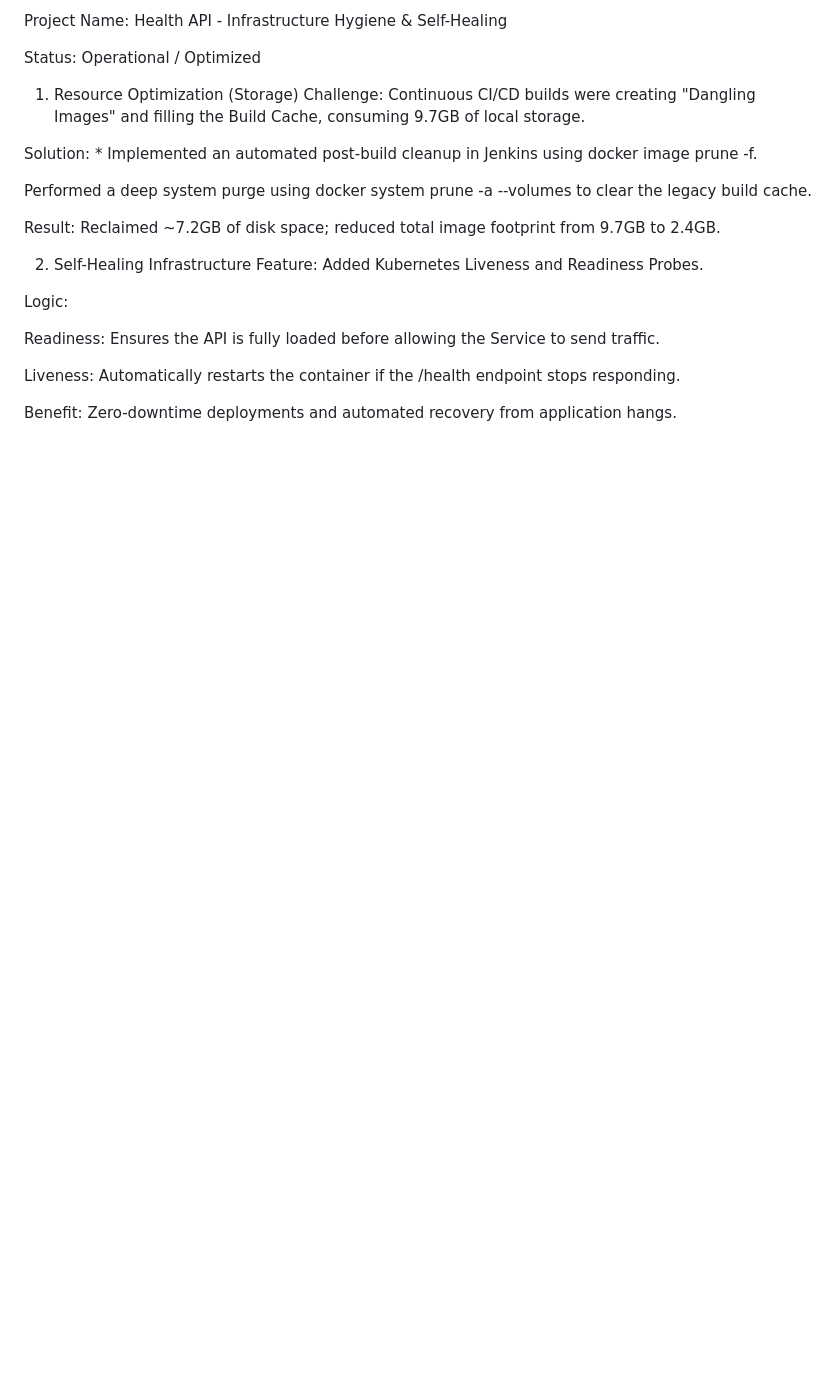
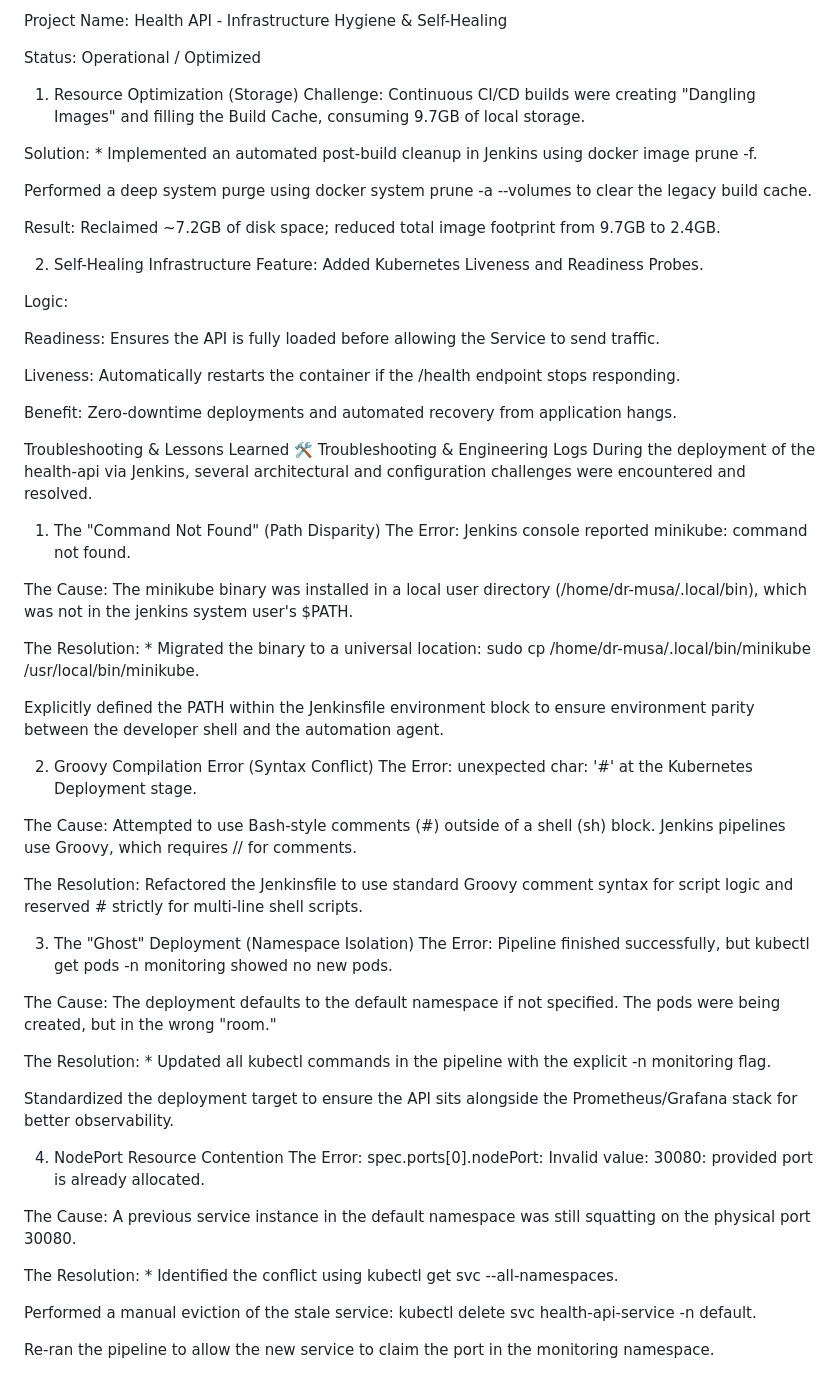
Before and after one commit to dr-musa-bala/devops-learning-journey, a Markdown page: projects/08-health-api-jenkins/README.md, the part around the change. Rendered like a GitHub page; blank space fills up the shorter version.

Commit message:
docs: added troubleshooting jenkins pipeline issues

```diff
--- a/projects/08-health-api-jenkins/README.md
+++ b/projects/08-health-api-jenkins/README.md
@@ -149,3 +149,43 @@ Readiness: Ensures the API is fully loaded before allowing the Service to send t
 Liveness: Automatically restarts the container if the /health endpoint stops responding.
 
 Benefit: Zero-downtime deployments and automated recovery from application hangs.
+
+Troubleshooting & Lessons Learned
+🛠️ Troubleshooting & Engineering Logs
+During the deployment of the health-api via Jenkins, several architectural and configuration challenges were encountered and resolved.
+
+1. The "Command Not Found" (Path Disparity)
+The Error: Jenkins console reported minikube: command not found.
+
+The Cause: The minikube binary was installed in a local user directory (/home/dr-musa/.local/bin), which was not in the jenkins system user's $PATH.
+
+The Resolution: * Migrated the binary to a universal location: sudo cp /home/dr-musa/.local/bin/minikube /usr/local/bin/minikube.
+
+Explicitly defined the PATH within the Jenkinsfile environment block to ensure environment parity between the developer shell and the automation agent.
+
+2. Groovy Compilation Error (Syntax Conflict)
+The Error: unexpected char: '#' at the Kubernetes Deployment stage.
+
+The Cause: Attempted to use Bash-style comments (#) outside of a shell (sh) block. Jenkins pipelines use Groovy, which requires // for comments.
+
+The Resolution: Refactored the Jenkinsfile to use standard Groovy comment syntax for script logic and reserved # strictly for multi-line shell scripts.
+
+3. The "Ghost" Deployment (Namespace Isolation)
+The Error: Pipeline finished successfully, but kubectl get pods -n monitoring showed no new pods.
+
+The Cause: The deployment defaults to the default namespace if not specified. The pods were being created, but in the wrong "room."
+
+The Resolution: * Updated all kubectl commands in the pipeline with the explicit -n monitoring flag.
+
+Standardized the deployment target to ensure the API sits alongside the Prometheus/Grafana stack for better observability.
+
+4. NodePort Resource Contention
+The Error: spec.ports[0].nodePort: Invalid value: 30080: provided port is already allocated.
+
+The Cause: A previous service instance in the default namespace was still squatting on the physical port 30080.
+
+The Resolution: * Identified the conflict using kubectl get svc --all-namespaces.
+
+Performed a manual eviction of the stale service: kubectl delete svc health-api-service -n default.
+
+Re-ran the pipeline to allow the new service to claim the port in the monitoring namespace.
```
